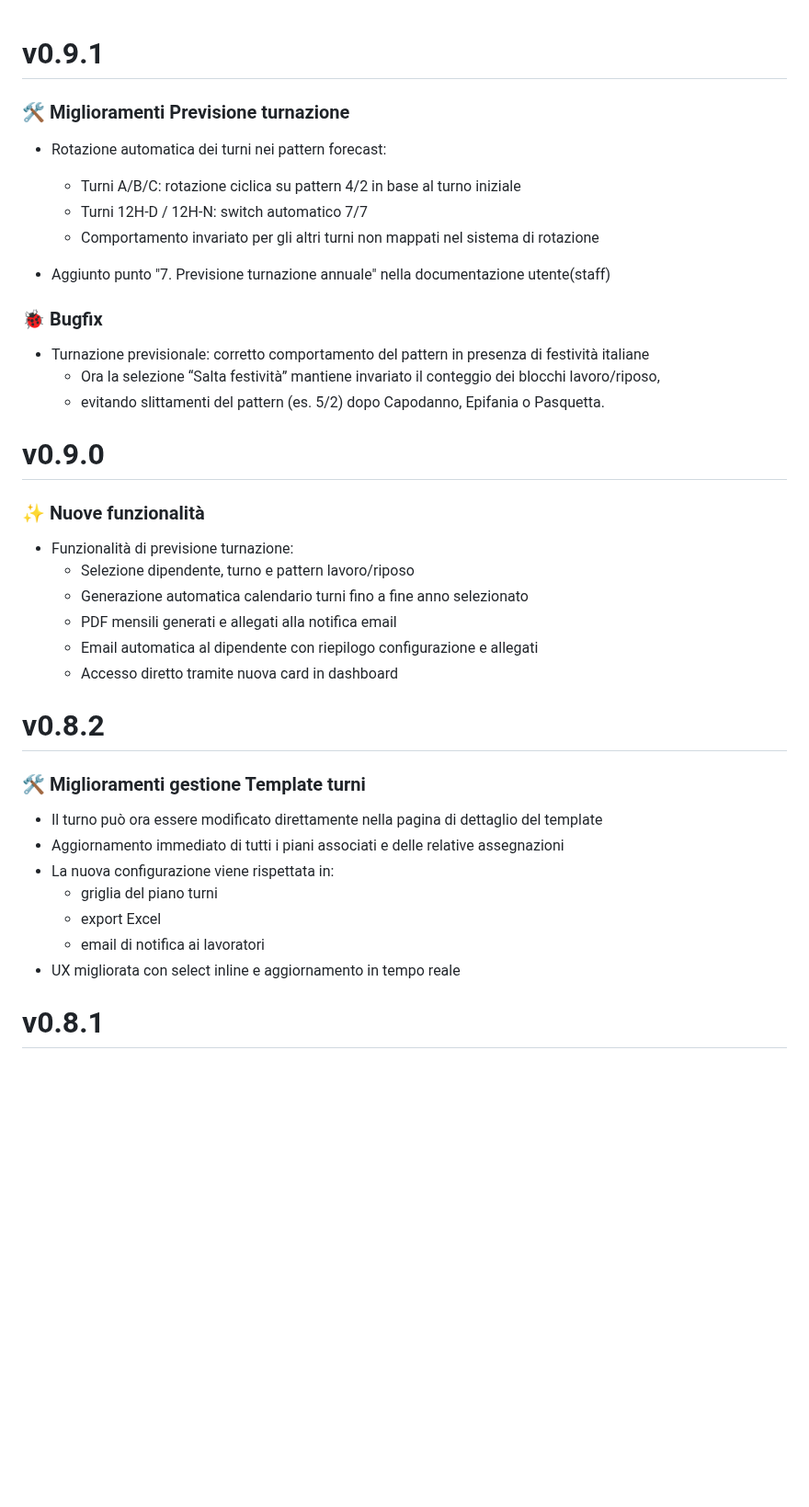
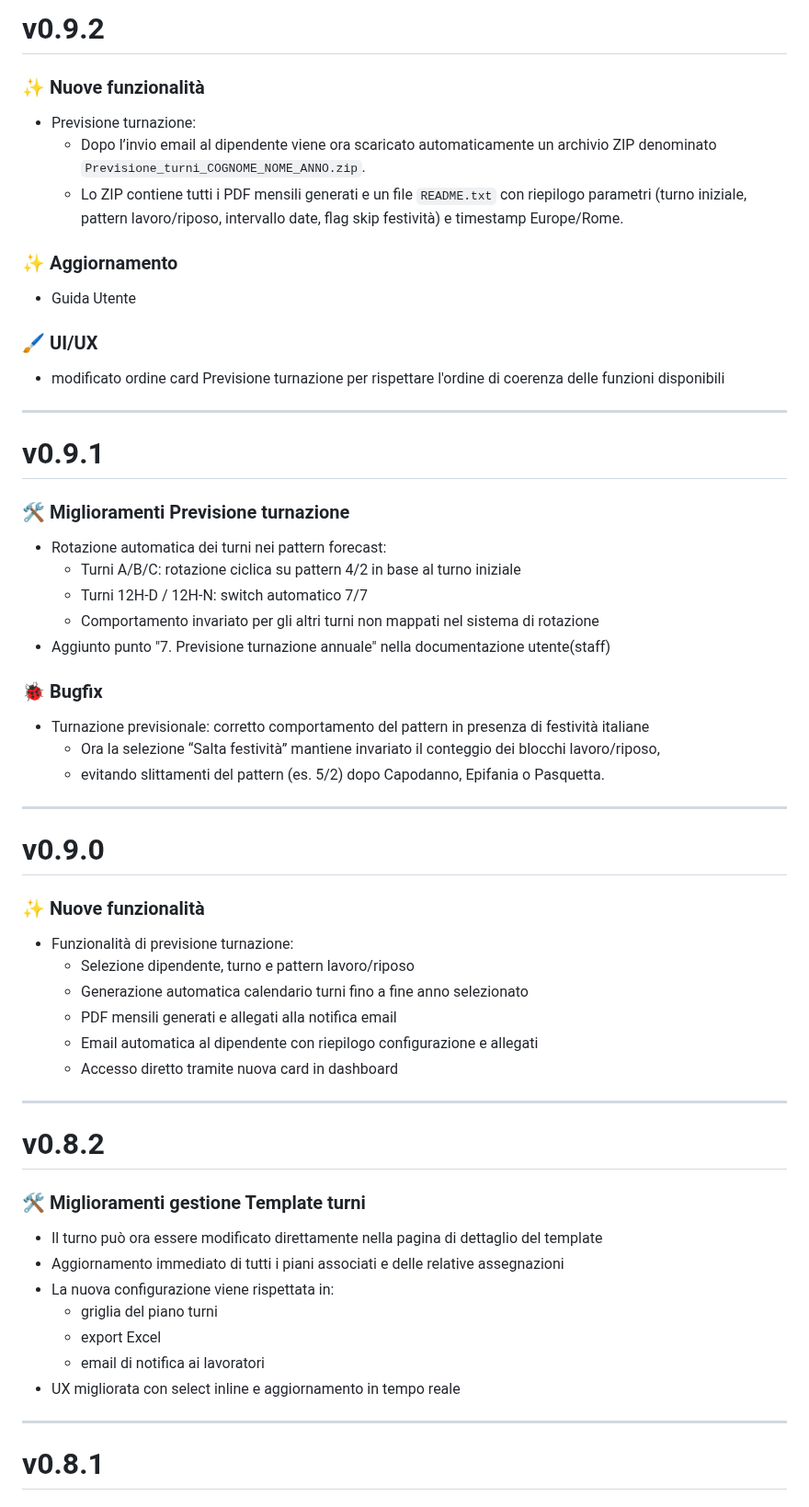
Before and after one commit to darkkillex/shiftplanner, a Markdown page: CHANGELOG.md, the part around one of its changes. Shown at 92% size. Drawn GitHub-style; blank space fills up the shorter version.

Commit message:
docs: aggiornato CHANGELOG.md - v0.9.2

```diff
--- a/CHANGELOG.md
+++ b/CHANGELOG.md
@@ -1,17 +1,34 @@
+# v0.9.2
+### ✨ Nuove funzionalità
+* Previsione turnazione:
+  - Dopo l’invio email al dipendente viene ora scaricato automaticamente
+    un archivio ZIP denominato `Previsione_turni_COGNOME_NOME_ANNO.zip`.
+  - Lo ZIP contiene tutti i PDF mensili generati e un file `README.txt`
+    con riepilogo parametri (turno iniziale, pattern lavoro/riposo,
+    intervallo date, flag skip festività) e timestamp Europe/Rome.
+
+### ✨ Aggiornamento
+* Guida Utente
+
+### 🖌️ UI/UX
+* modificato ordine card Previsione turnazione per rispettare l'ordine di coerenza delle funzioni disponibili
+
+---
+
 # v0.9.1
 ### 🛠️ Miglioramenti Previsione turnazione
 * Rotazione automatica dei turni nei pattern forecast:
   - Turni A/B/C: rotazione ciclica su pattern 4/2 in base al turno iniziale
   - Turni 12H-D / 12H-N: switch automatico 7/7
   - Comportamento invariato per gli altri turni non mappati nel sistema di rotazione
-
-
 * Aggiunto punto "7. Previsione turnazione annuale" nella documentazione utente(staff)
 
 ### 🐞 Bugfix
 * Turnazione previsionale: corretto comportamento del pattern in presenza di festività italiane
   - Ora la selezione “Salta festività” mantiene invariato il conteggio dei blocchi lavoro/riposo,
   - evitando slittamenti del pattern (es. 5/2) dopo Capodanno, Epifania o Pasquetta.
+
+---
 
 # v0.9.0
 ### ✨ Nuove funzionalità
@@ -22,6 +39,8 @@
   - Email automatica al dipendente con riepilogo configurazione e allegati
   - Accesso diretto tramite nuova card in dashboard
 
+---
+
 # v0.8.2
 ### 🛠️ Miglioramenti gestione Template turni
 * Il turno può ora essere modificato direttamente nella pagina di dettaglio del template
@@ -31,6 +50,8 @@
   - export Excel
   - email di notifica ai lavoratori
 * UX migliorata con select inline e aggiornamento in tempo reale
+
+---
 
 # v0.8.1
 ### 🛠️ Miglioramenti
```
Also changed, not shown: other parts of CHANGELOG.md (+14 -0 lines).
